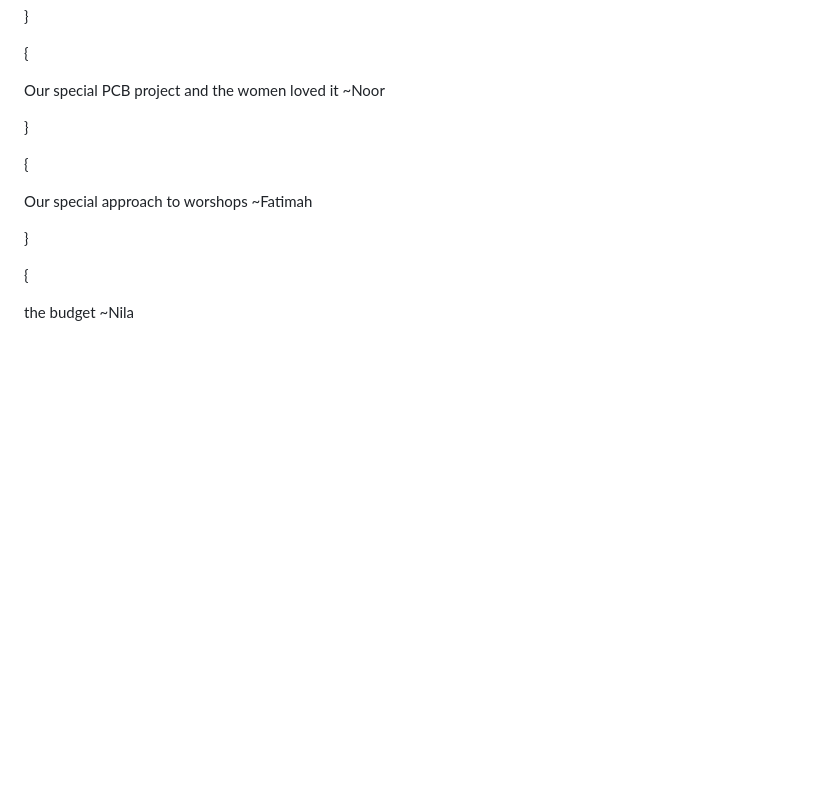
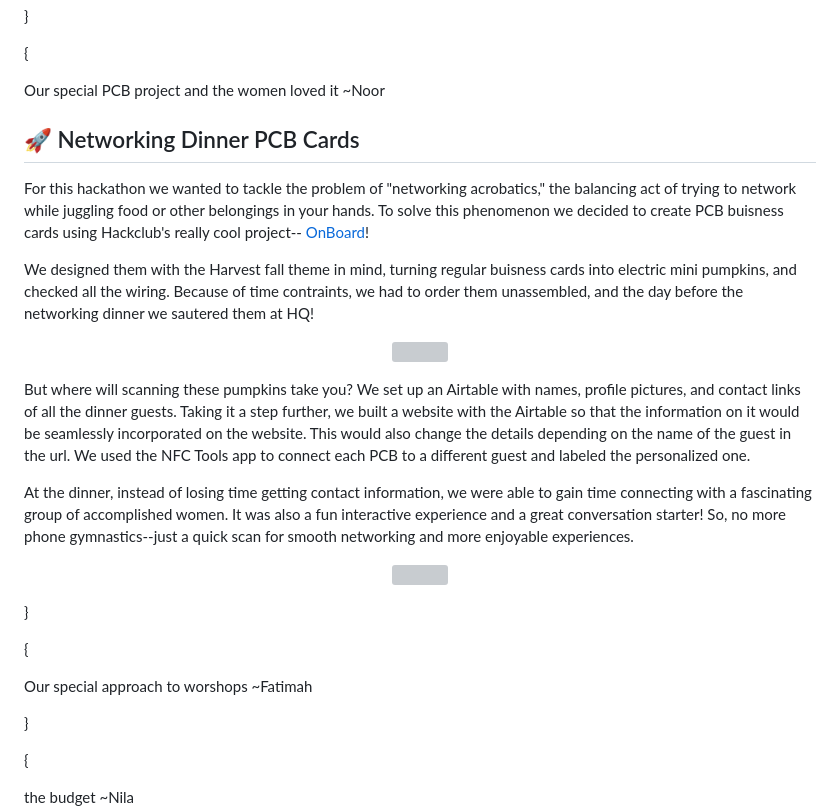
Before and after one commit to hackclub/harvest, a Markdown page: README.md, the part around the change. Rendered like a GitHub page; blank space fills up the shorter version; grey boxes are pictures that could not be loaded.

Commit message:
Update README.md
PCB part done! :)

```diff
--- a/README.md
+++ b/README.md
@@ -19,7 +19,22 @@ Day of schedule and why we decided to do it this way ~Fatimah
 {
 
 Our special PCB project and the women loved it ~Noor
+## 🚀 Networking Dinner PCB Cards
+For this hackathon we wanted to tackle the problem of "networking acrobatics," the balancing act of trying to network while juggling food or other belongings in your hands. To solve this phenomenon we decided to create PCB buisness cards using Hackclub's really cool project-- [OnBoard](https://hackclub.com/onboard/)!
 
+We designed them with the Harvest fall theme in mind, turning regular buisness cards into electric mini pumpkins, and checked all the wiring. Because of time contraints, we had to order them unassembled, and the day before the networking dinner we sautered them at HQ!
+
+<p align="center">
+  <img src="https://cloud-j8uwz2hxo-hack-club-bot.vercel.app/0untitled_design.png" width="800" align="center">
+</p>
+
+But where will scanning these pumpkins take you? We set up an Airtable with names, profile pictures, and contact links of all the dinner guests. Taking it a step further, we built a website with the Airtable so that the information on it would be seamlessly incorporated on the website. This would also change the details depending on the name of the guest in the url. We used the NFC Tools app to connect each PCB to a different guest and labeled the personalized one.
+
+At the dinner, instead of losing time getting contact information, we were able to gain time connecting with a fascinating group of accomplished women. It was also a fun interactive experience and a great conversation starter! So, no more phone gymnastics--just a quick scan for smooth networking and more enjoyable experiences.
+
+<p align="center">
+  <img src="https://cloud-37ztwnh08-hack-club-bot.vercel.app/0img_2278.jpg" align="center">
+</p>
 
 }
 
```
